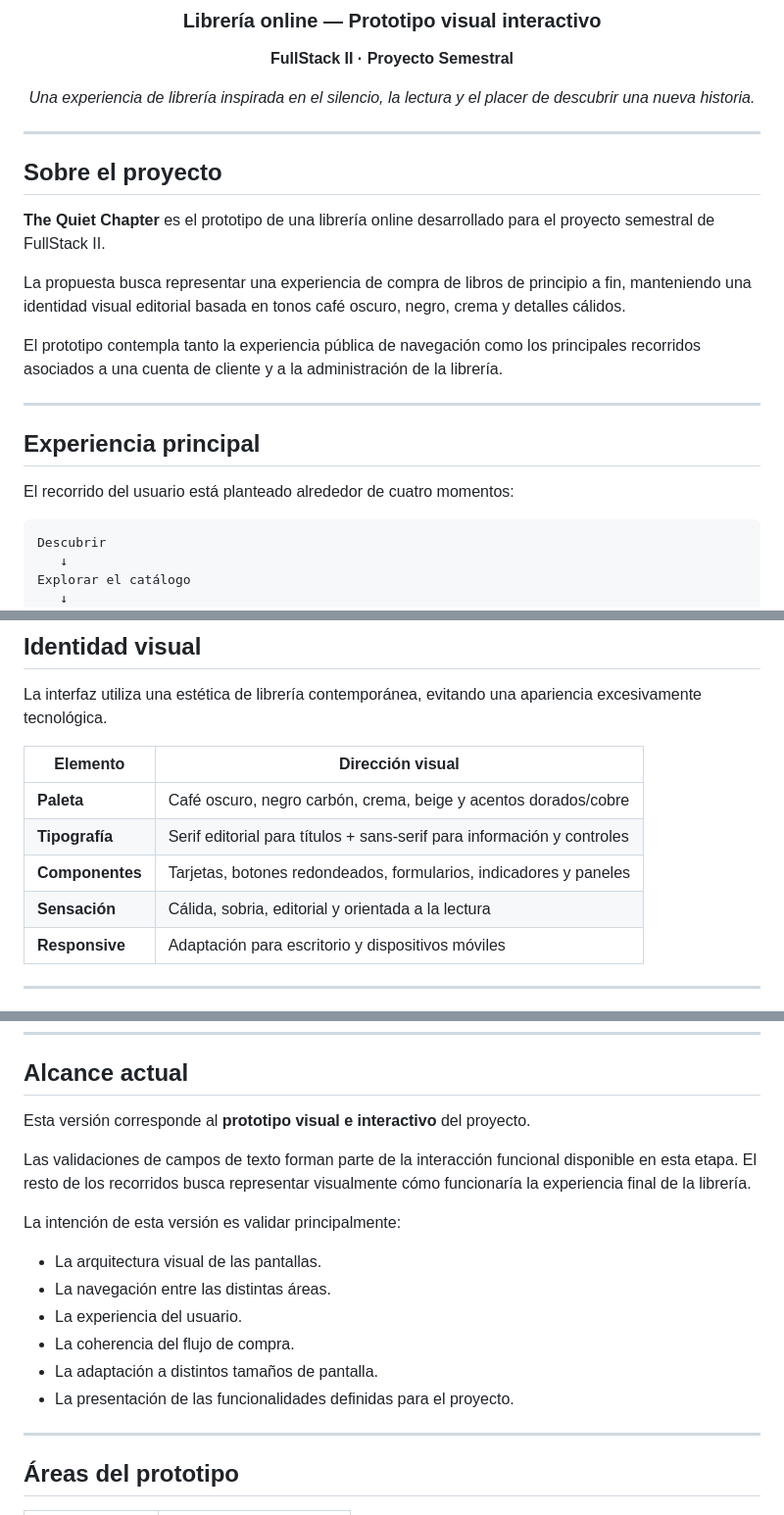
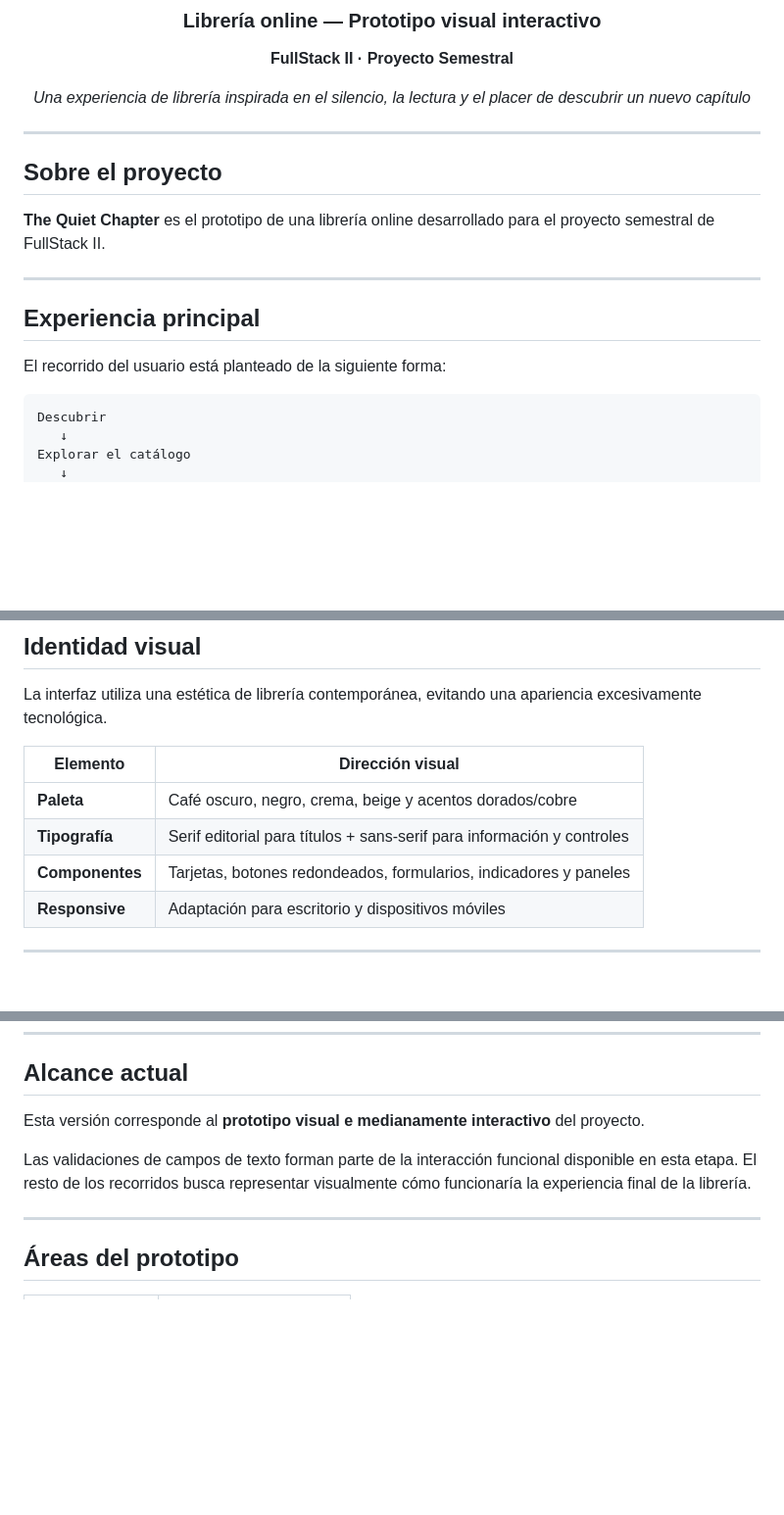
Before and after one commit to XeroMinusXero/FullStack_II_Proyecto_Semestral, a Markdown page: README.md, 3 parts joined by grey strips. Shown at 98% size. Drawn GitHub-style; blank space fills up the shorter version.

Commit message:
Revise text for clarity in README.md
Updated descriptions and wording for clarity and consistency.

````diff
--- a/README.md
+++ b/README.md
@@ -6,7 +6,7 @@
 
 **FullStack II · Proyecto Semestral**
 
-_Una experiencia de librería inspirada en el silencio, la lectura y el placer de descubrir una nueva historia._
+_Una experiencia de librería inspirada en el silencio, la lectura y el placer de descubrir un nuevo capítulo_
 
 </div>
 
@@ -16,15 +16,11 @@ _Una experiencia de librería inspirada en el silencio, la lectura y el placer d
 
 **The Quiet Chapter** es el prototipo de una librería online desarrollado para el proyecto semestral de FullStack II.
 
-La propuesta busca representar una experiencia de compra de libros de principio a fin, manteniendo una identidad visual editorial basada en tonos café oscuro, negro, crema y detalles cálidos.
-
-El prototipo contempla tanto la experiencia pública de navegación como los principales recorridos asociados a una cuenta de cliente y a la administración de la librería.
-
 ---
 
 ## Experiencia principal
 
-El recorrido del usuario está planteado alrededor de cuatro momentos:
+El recorrido del usuario está planteado de la siguiente forma:
 
 ```text
 Descubrir
@@ -68,10 +64,9 @@ La interfaz utiliza una estética de librería contemporánea, evitando una apar
 
 | Elemento | Dirección visual |
 |---|---|
-| **Paleta** | Café oscuro, negro carbón, crema, beige y acentos dorados/cobre |
+| **Paleta** | Café oscuro, negro, crema, beige y acentos dorados/cobre |
 | **Tipografía** | Serif editorial para títulos + sans-serif para información y controles |
 | **Componentes** | Tarjetas, botones redondeados, formularios, indicadores y paneles |
-| **Sensación** | Cálida, sobria, editorial y orientada a la lectura |
 | **Responsive** | Adaptación para escritorio y dispositivos móviles |
 
 ---
@@ -129,18 +124,9 @@ FullStack_II_Proyecto_Semestral/
 
 ## Alcance actual
 
-Esta versión corresponde al **prototipo visual e interactivo** del proyecto.
+Esta versión corresponde al **prototipo visual e medianamente interactivo** del proyecto.
 
 Las validaciones de campos de texto forman parte de la interacción funcional disponible en esta etapa. El resto de los recorridos busca representar visualmente cómo funcionaría la experiencia final de la librería.
-
-La intención de esta versión es validar principalmente:
-
-- La arquitectura visual de las pantallas.
-- La navegación entre las distintas áreas.
-- La experiencia del usuario.
-- La coherencia del flujo de compra.
-- La adaptación a distintos tamaños de pantalla.
-- La presentación de las funcionalidades definidas para el proyecto.
 
 ---
 
````
Also changed, not shown: other parts of README.md (+0 -2 lines).
